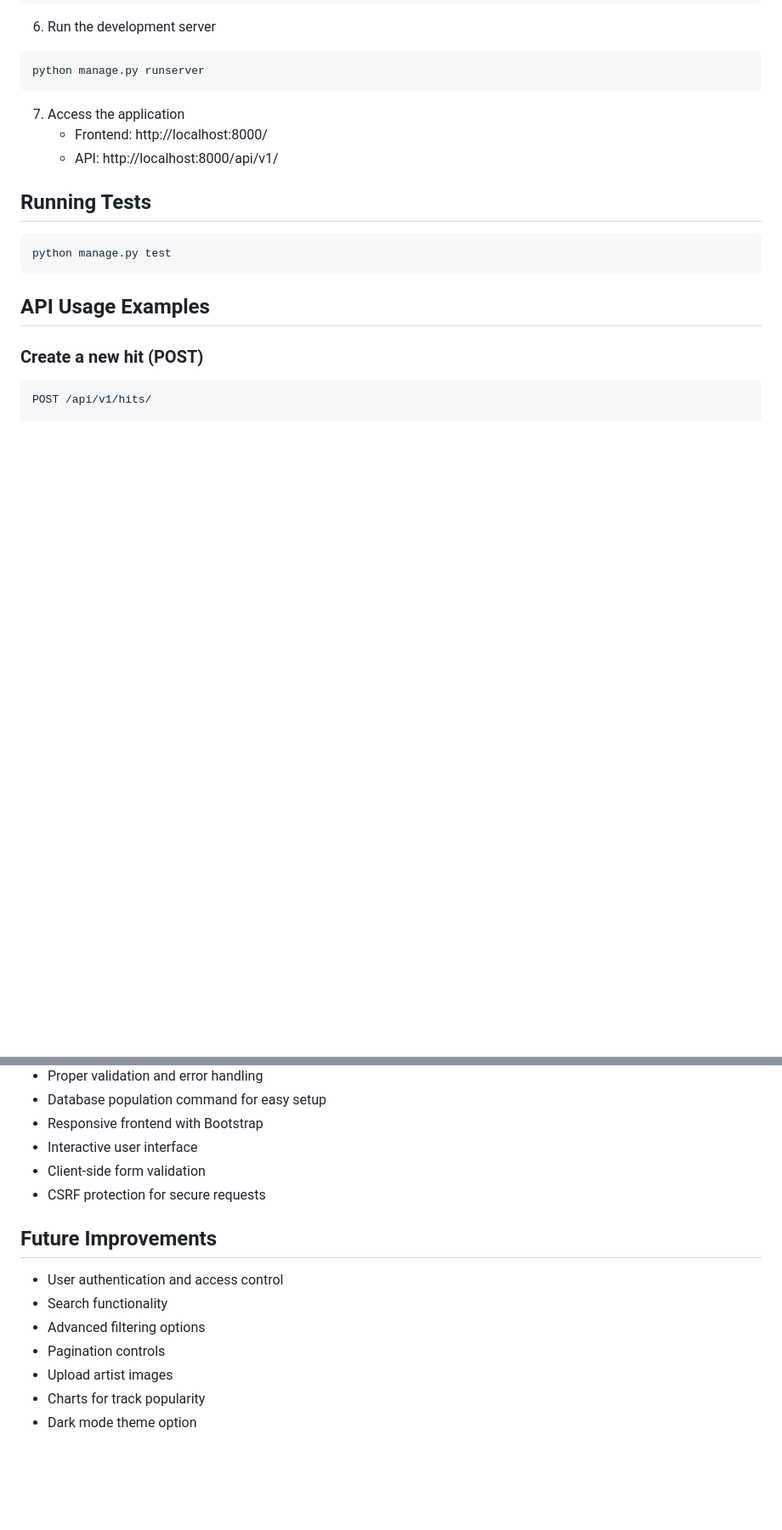
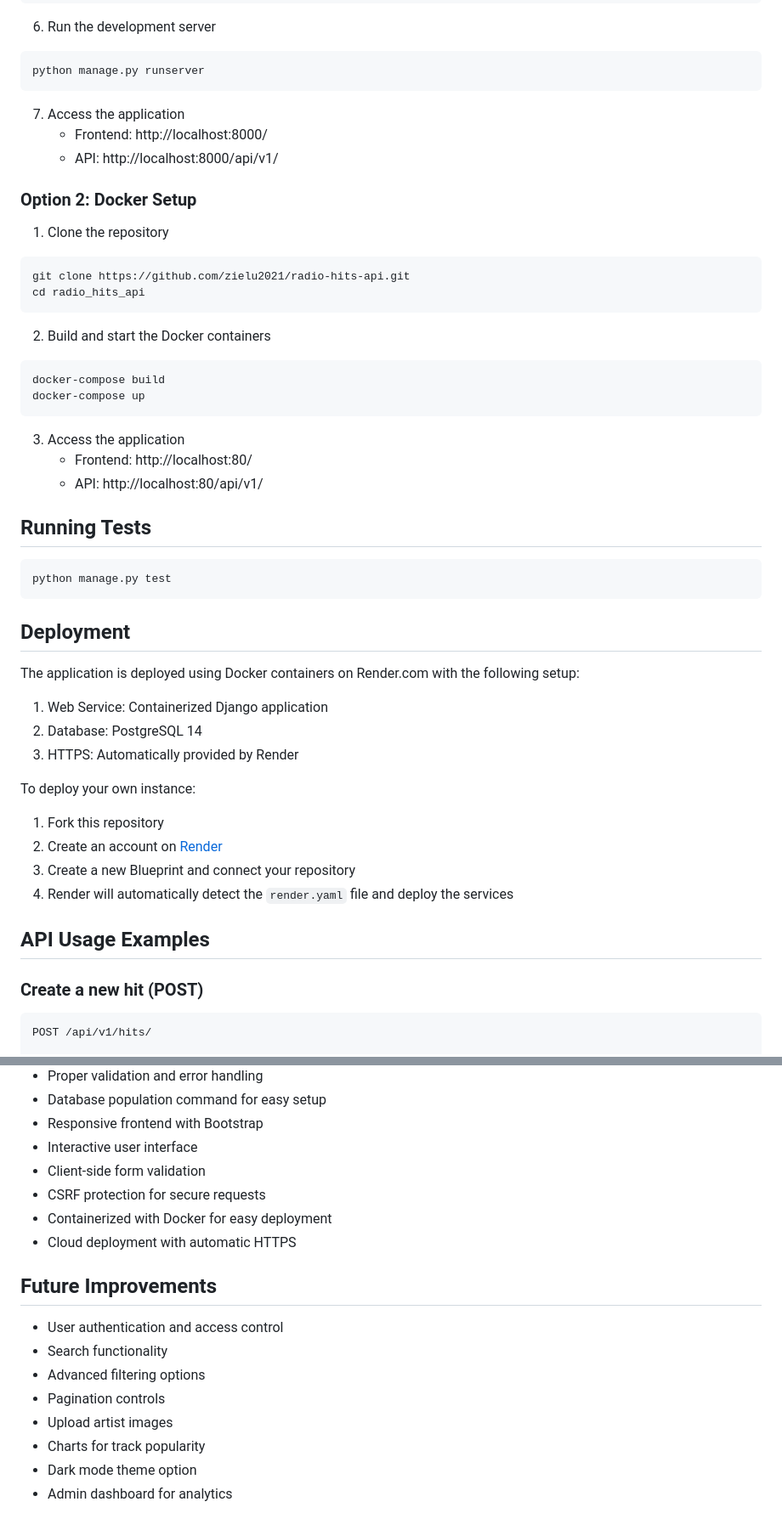
Before and after one commit to zielu2021/radio-hits-api, a Markdown page: README.md, 2 parts joined by grey strips. Shown: that part at 85% size. Rendered like a GitHub page; blank space fills up the shorter version.

````diff
--- a/README.md
+++ b/README.md
@@ -100,11 +111,45 @@ python manage.py runserver
    - Frontend: http://localhost:8000/
    - API: http://localhost:8000/api/v1/
 
+### Option 2: Docker Setup
+
+1. Clone the repository
+```bash
+git clone https://github.com/zielu2021/radio-hits-api.git
+cd radio_hits_api
+```
+
+2. Build and start the Docker containers
+```bash
+docker-compose build
+docker-compose up
+```
+
+3. Access the application
+   - Frontend: http://localhost:80/
+   - API: http://localhost:80/api/v1/
+
 ## Running Tests
 
 ```bash
 python manage.py test
 ```
+
+## Deployment
+
+The application is deployed using Docker containers on Render.com with the following setup:
+
+1. Web Service: Containerized Django application
+2. Database: PostgreSQL 14
+3. HTTPS: Automatically provided by Render
+
+To deploy your own instance:
+
+1. Fork this repository
+2. Create an account on [Render](https://render.com/)
+3. Create a new Blueprint and connect your repository
+4. Render will automatically detect the `render.yaml` file and deploy the services
+
 
 ## API Usage Examples
 
@@ -288,6 +337,8 @@ radio_hits_api/
 - Interactive user interface
 - Client-side form validation
 - CSRF protection for secure requests
+- Containerized with Docker for easy deployment
+- Cloud deployment with automatic HTTPS
 
 ## Future Improvements
 
@@ -298,3 +349,4 @@ radio_hits_api/
 - Upload artist images
 - Charts for track popularity
 - Dark mode theme option
+- Admin dashboard for analytics
````
Also changed, not shown: other parts of README.md (+21 -6 lines), screenshots/13.png (added).
